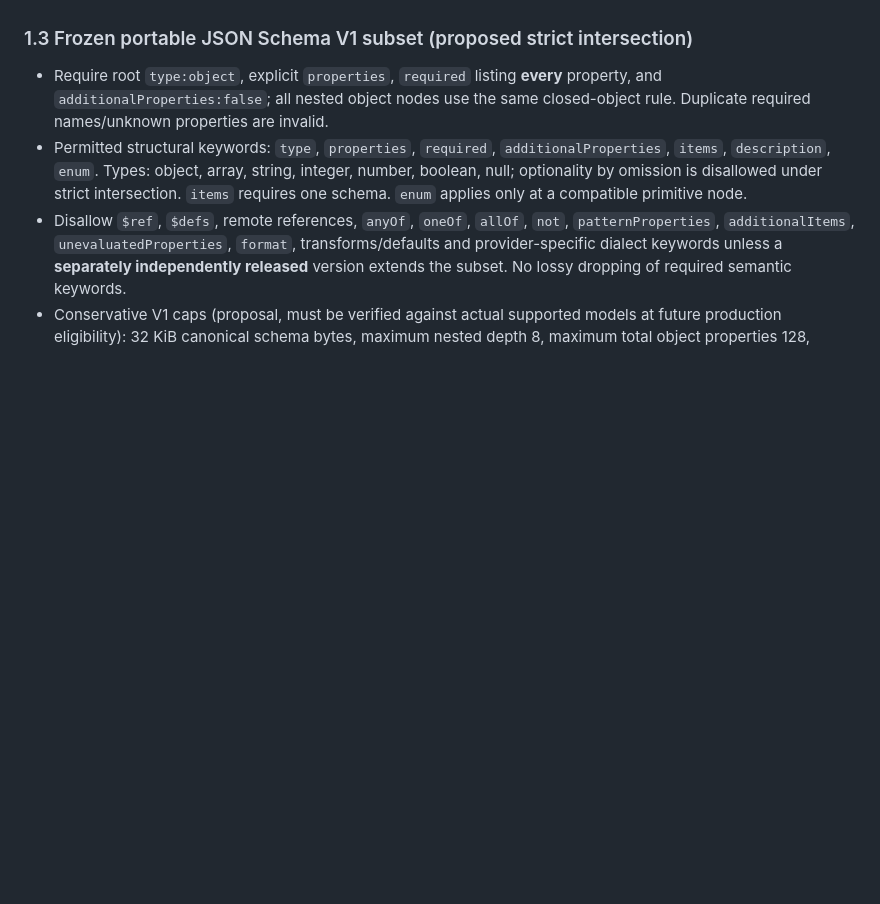
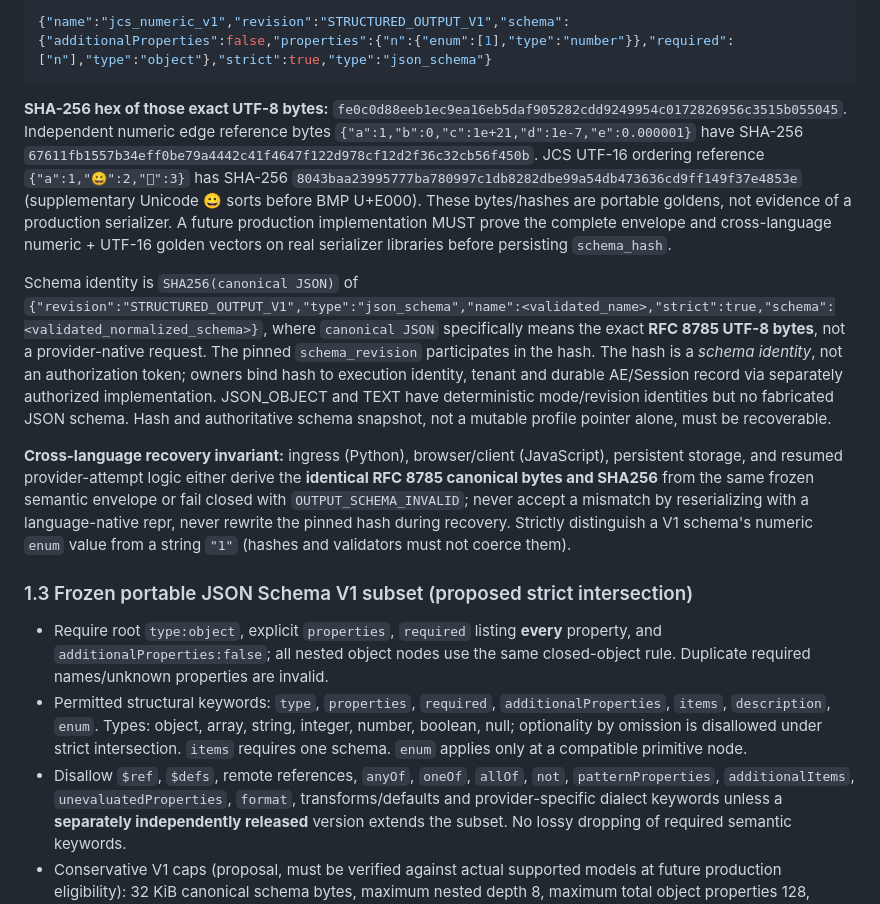
Before and after one commit to boxs-51/assistant, a Markdown page: docs/provider_output/STRUCTURED_OUTPUT_V1_CONTRACT_BA894FD7.md, the part around one of its changes. Rendered like a GitHub page; blank space fills up the shorter version.

Commit message:
[SO-C0][#385] Pin RFC 8785/JCS numeric schema fingerprint and cross-language golden vectors

````diff
--- a/docs/provider_output/STRUCTURED_OUTPUT_V1_CONTRACT_BA894FD7.md
+++ b/docs/provider_output/STRUCTURED_OUTPUT_V1_CONTRACT_BA894FD7.md
@@ -76,3 +90,12 @@ Canonical JSON bytes for hashing use UTF-8, lexicographically sorted object keys
+```json
+{"name":"jcs_numeric_v1","revision":"STRUCTURED_OUTPUT_V1","schema":{"additionalProperties":false,"properties":{"n":{"enum":[1],"type":"number"}},"required":["n"],"type":"object"},"strict":true,"type":"json_schema"}
+```
+
+**SHA-256 hex of those exact UTF-8 bytes:** `fe0c0d88eeb1ec9ea16eb5daf905282cdd9249954c0172826956c3515b055045`. Independent numeric edge reference bytes `{"a":1,"b":0,"c":1e+21,"d":1e-7,"e":0.000001}` have SHA-256 `67611fb1557b34eff0be79a4442c41f4647f122d978cf12d2f36c32cb56f450b`. JCS UTF-16 ordering reference `{"a":1,"😀":2,"":3}` has SHA-256 `8043baa23995777ba780997c1db8282dbe99a54db473636cd9ff149f37e4853e` (supplementary Unicode 😀 sorts before BMP U+E000). These bytes/hashes are portable goldens, not evidence of a production serializer. A future production implementation MUST prove the complete envelope and cross-language numeric + UTF-16 golden vectors on real serializer libraries before persisting `schema_hash`.
+
+Schema identity is `SHA256(canonical JSON)` of `{"revision":"STRUCTURED_OUTPUT_V1","type":"json_schema","name":<validated_name>,"strict":true,"schema":<validated_normalized_schema>}`, where `canonical JSON` specifically means the exact **RFC 8785 UTF-8 bytes**, not a provider-native request. The pinned `schema_revision` participates in the hash. The hash is a *schema identity*, not an authorization token; owners bind hash to execution identity, tenant and durable AE/Session record via separately authorized implementation. JSON_OBJECT and TEXT have deterministic mode/revision identities but no fabricated JSON schema. Hash and authoritative schema snapshot, not a mutable profile pointer alone, must be recoverable.
+
+**Cross-language recovery invariant:** ingress (Python), browser/client (JavaScript), persistent storage, and resumed provider-attempt logic either derive the **identical RFC 8785 canonical bytes and SHA256** from the same frozen semantic envelope or fail closed with `OUTPUT_SCHEMA_INVALID`; never accept a mismatch by reserializing with a language-native repr, never rewrite the pinned hash during recovery. Strictly distinguish a V1 schema's numeric `enum` value from a string `"1"` (hashes and validators must not coerce them).
 
 ### 1.3 Frozen portable JSON Schema V1 subset (proposed strict intersection)
 
````
Also changed, not shown: other parts of docs/provider_output/STRUCTURED_OUTPUT_V1_CONTRACT_BA894FD7.md (+15 -1 lines).
